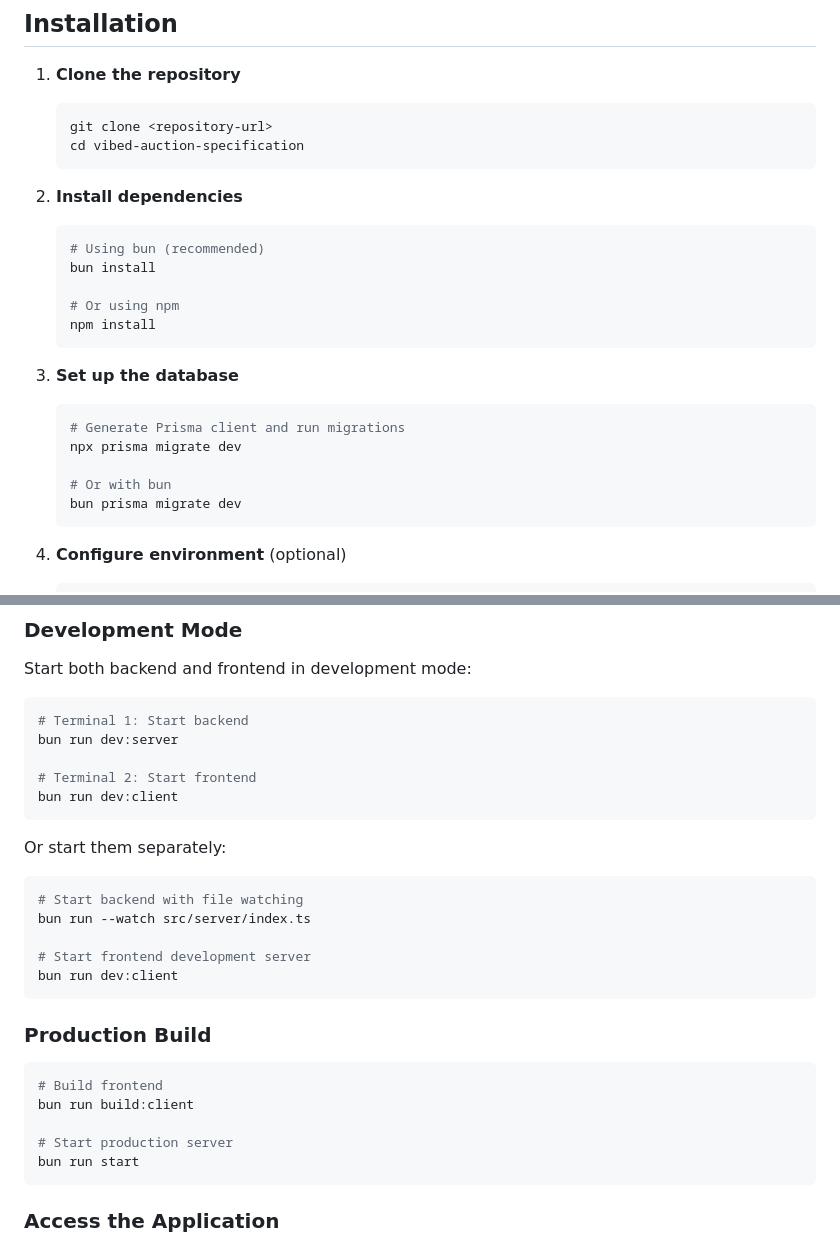
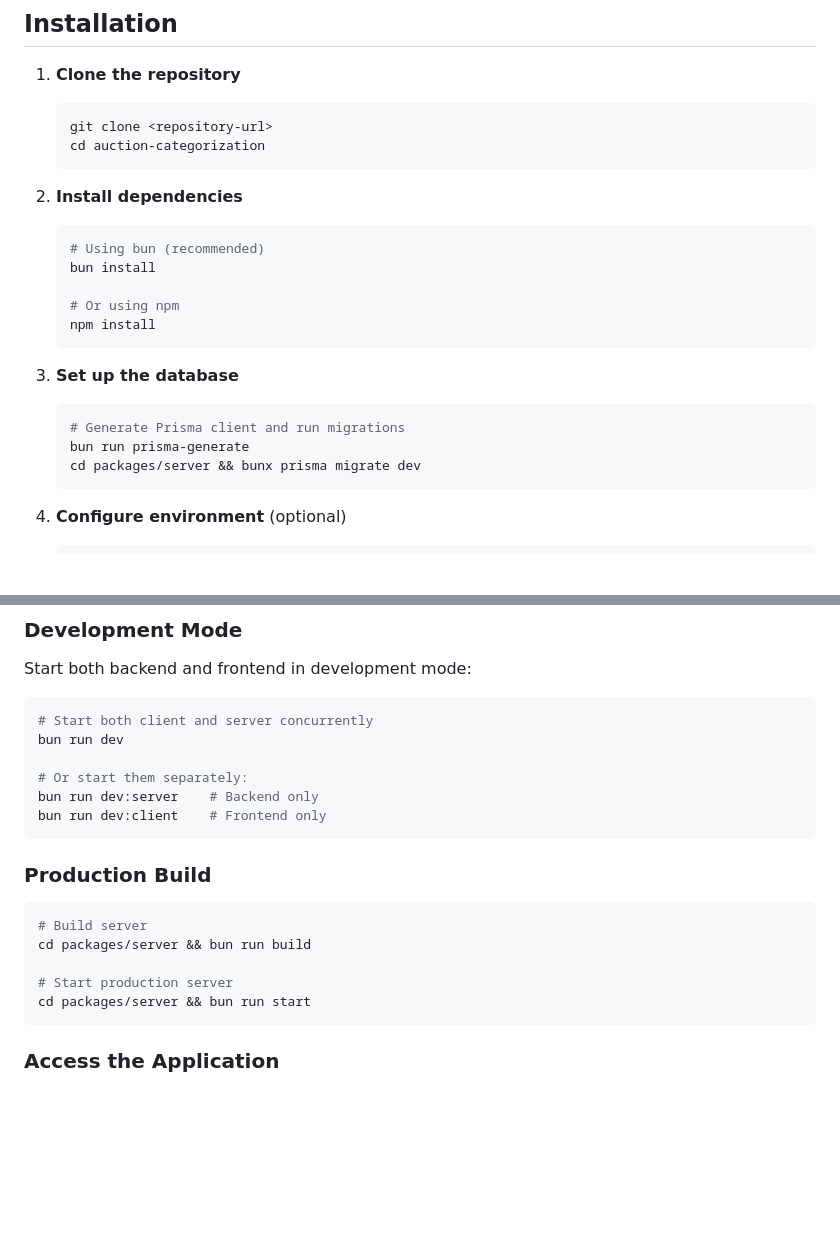
Before and after one commit to Jonohas/auction-categorization, a Markdown page: README.MD, 2 parts joined by grey strips. Drawn GitHub-style; blank space fills up the shorter version.

````diff
--- a/README.MD
+++ b/README.MD
@@ -60,7 +60,7 @@ A web application for scraping auction websites and automatically categorizing i
 1. **Clone the repository**
    ```bash
    git clone <repository-url>
-   cd vibed-auction-specification
+   cd auction-categorization
    ```
 
 2. **Install dependencies**
@@ -75,10 +75,8 @@ A web application for scraping auction websites and automatically categorizing i
 3. **Set up the database**
    ```bash
    # Generate Prisma client and run migrations
-   npx prisma migrate dev
-
-   # Or with bun
-   bun prisma migrate dev
+   bun run prisma-generate
+   cd packages/server && bunx prisma migrate dev
    ```
 
 4. **Configure environment** (optional)
@@ -128,31 +126,22 @@ You can also configure using environment variables:
 Start both backend and frontend in development mode:
 
 ```bash
-# Terminal 1: Start backend
-bun run dev:server
+# Start both client and server concurrently
+bun run dev
 
-# Terminal 2: Start frontend
-bun run dev:client
-```
-
-Or start them separately:
-
-```bash
-# Start backend with file watching
-bun run --watch src/server/index.ts
-
-# Start frontend development server
-bun run dev:client
+# Or start them separately:
+bun run dev:server    # Backend only
+bun run dev:client    # Frontend only
 ```
 
 ### Production Build
 
 ```bash
-# Build frontend
-bun run build:client
+# Build server
+cd packages/server && bun run build
 
 # Start production server
-bun run start
+cd packages/server && bun run start
 ```
 
 ### Access the Application
````
Also changed, not shown: other parts of README.MD (+47 -29 lines), docs/ARCHITECTURE.md (added, +476 -0 lines).
